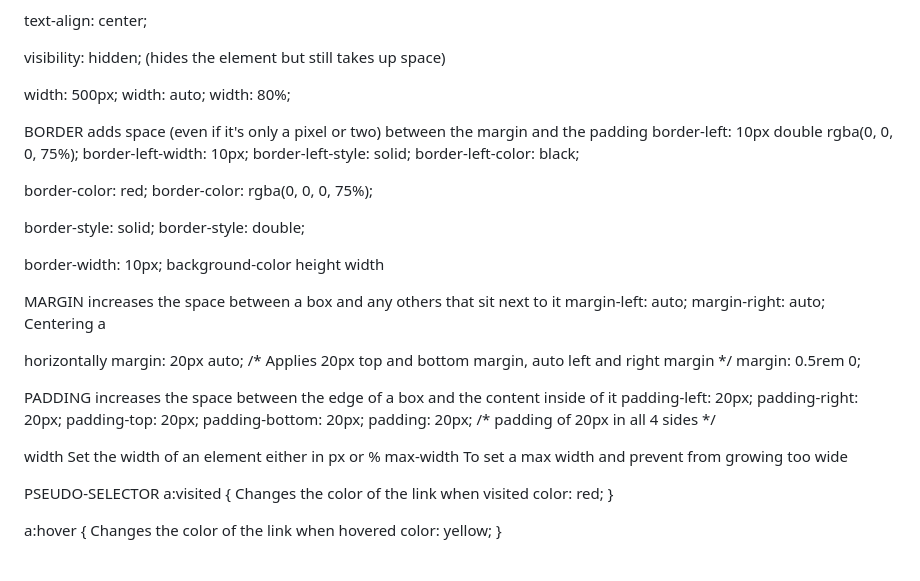
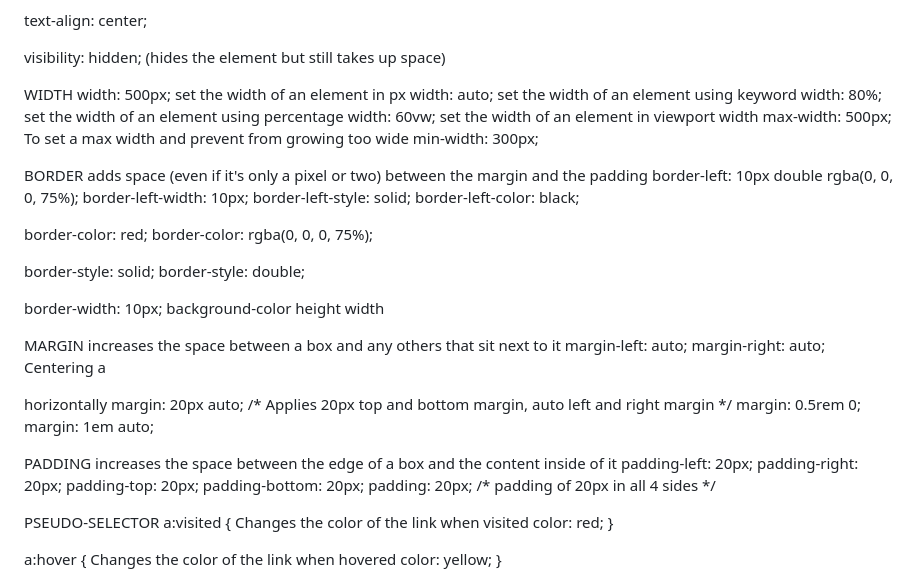
Before and after one commit to waynerichtrain/guide, a Markdown page: css-README.md, the part around the change. Drawn GitHub-style.

```diff
--- a/css-README.md
+++ b/css-README.md
@@ -85,9 +85,14 @@ text-align: center;
 
 visibility: hidden;         (hides the element but still takes up space)
 
-width: 500px;
-width: auto;
-width: 80%;
+
+WIDTH
+width: 500px;               set the width of an element in px
+width: auto;                set the width of an element using keyword
+width: 80%;                 set the width of an element using percentage
+width: 60vw;                set the width of an element in viewport width
+max-width: 500px;           To set a max width and prevent from growing too wide
+min-width: 300px;
 
 
 BORDER          adds space (even if it's only a pixel or two) between the margin and the padding
@@ -108,13 +113,13 @@ height
 width
 
 
-
 MARGIN          increases the space between a box and any others that sit next to it
 margin-left: auto;
 margin-right: auto;
     Centering a <div> horizontally
 margin: 20px auto; /* Applies 20px top and bottom margin, auto left and right margin */
 margin: 0.5rem 0;
+margin: 1em auto;
 
 
 PADDING         increases the space between the edge of a box and the content inside of it
@@ -125,11 +130,6 @@ padding-bottom: 20px;
 padding: 20px; /* padding of 20px in all 4 sides */
 
 
-width
-    Set the width of an element either in px or %
-max-width
-    To set a max width and prevent from growing too wide
-
 PSEUDO-SELECTOR
 a:visited {         Changes the color of the link when visited
     color: red; }
```
Also changed, not shown: html-README.md (+12 -11 lines).
